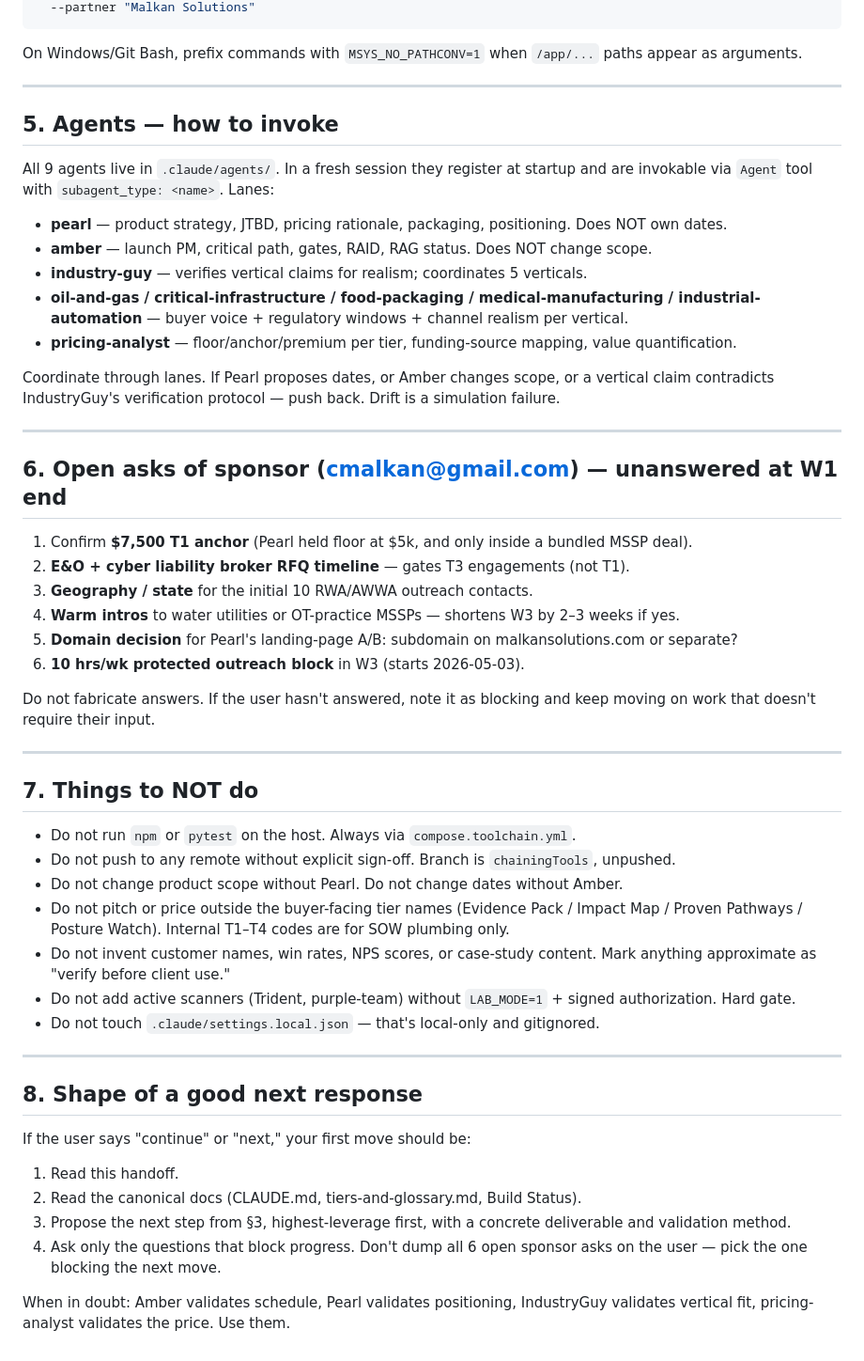
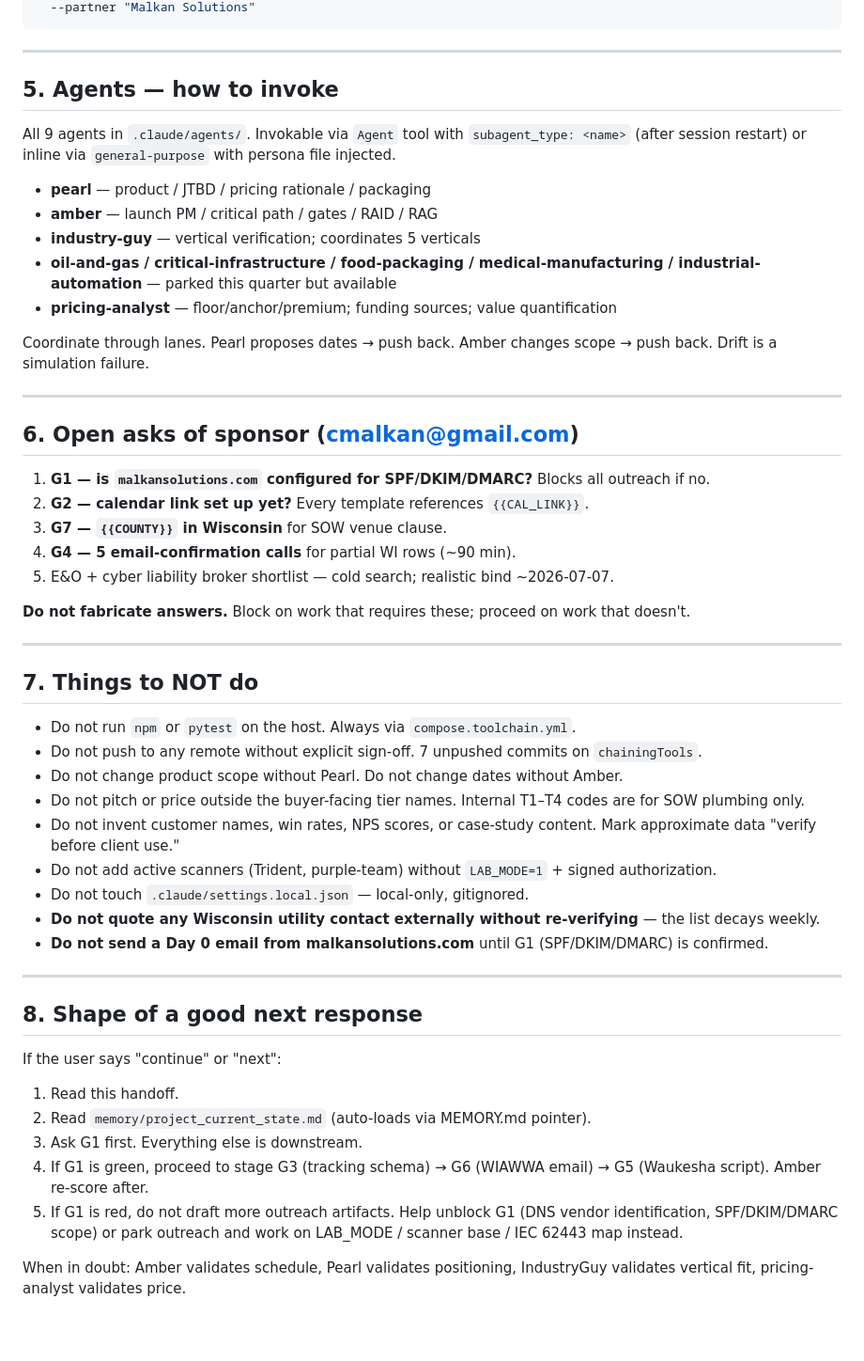
Before and after one commit to cmalkan/OTSniffer, a Markdown page: SESSION_HANDOFF.md, the part around one of its changes. Shown at 94% size. Rendered like a GitHub page; blank space fills up the shorter version.

````diff
--- a/SESSION_HANDOFF.md
+++ b/SESSION_HANDOFF.md
@@ -102,55 +128,55 @@ docker compose -f compose.toolchain.yml run --rm report report \
   --partner "Malkan Solutions"
 ```
-
-On Windows/Git Bash, prefix commands with `MSYS_NO_PATHCONV=1` when `/app/...` paths appear as arguments.
 
 ---
 
 ## 5. Agents — how to invoke
 
-All 9 agents live in `.claude/agents/`. In a fresh session they register at startup and are invokable via `Agent` tool with `subagent_type: <name>`. Lanes:
+All 9 agents in `.claude/agents/`. Invokable via `Agent` tool with `subagent_type: <name>` (after session restart) or inline via `general-purpose` with persona file injected.
 
-- **pearl** — product strategy, JTBD, pricing rationale, packaging, positioning. Does NOT own dates.
-- **amber** — launch PM, critical path, gates, RAID, RAG status. Does NOT change scope.
-- **industry-guy** — verifies vertical claims for realism; coordinates 5 verticals.
-- **oil-and-gas / critical-infrastructure / food-packaging / medical-manufacturing / industrial-automation** — buyer voice + regulatory windows + channel realism per vertical.
-- **pricing-analyst** — floor/anchor/premium per tier, funding-source mapping, value quantification.
+- **pearl** — product / JTBD / pricing rationale / packaging
+- **amber** — launch PM / critical path / gates / RAID / RAG
+- **industry-guy** — vertical verification; coordinates 5 verticals
+- **oil-and-gas / critical-infrastructure / food-packaging / medical-manufacturing / industrial-automation** — parked this quarter but available
+- **pricing-analyst** — floor/anchor/premium; funding sources; value quantification
 
-Coordinate through lanes. If Pearl proposes dates, or Amber changes scope, or a vertical claim contradicts IndustryGuy's verification protocol — push back. Drift is a simulation failure.
+Coordinate through lanes. Pearl proposes dates → push back. Amber changes scope → push back. Drift is a simulation failure.
 
 ---
 
-## 6. Open asks of sponsor (cmalkan@gmail.com) — unanswered at W1 end
+## 6. Open asks of sponsor (cmalkan@gmail.com)
 
-1. Confirm **$7,500 T1 anchor** (Pearl held floor at $5k, and only inside a bundled MSSP deal).
-2. **E&O + cyber liability broker RFQ timeline** — gates T3 engagements (not T1).
-3. **Geography / state** for the initial 10 RWA/AWWA outreach contacts.
-4. **Warm intros** to water utilities or OT-practice MSSPs — shortens W3 by 2–3 weeks if yes.
-5. **Domain decision** for Pearl's landing-page A/B: subdomain on malkansolutions.com or separate?
-6. **10 hrs/wk protected outreach block** in W3 (starts 2026-05-03).
+1. **G1 — is `malkansolutions.com` configured for SPF/DKIM/DMARC?** Blocks all outreach if no.
+2. **G2 — calendar link set up yet?** Every template references `{{CAL_LINK}}`.
+3. **G7 — `{{COUNTY}}` in Wisconsin** for SOW venue clause.
+4. **G4 — 5 email-confirmation calls** for partial WI rows (~90 min).
+5. E&O + cyber liability broker shortlist — cold search; realistic bind ~2026-07-07.
 
-Do not fabricate answers. If the user hasn't answered, note it as blocking and keep moving on work that doesn't require their input.
+**Do not fabricate answers.** Block on work that requires these; proceed on work that doesn't.
 
 ---
 
 ## 7. Things to NOT do
 
 - Do not run `npm` or `pytest` on the host. Always via `compose.toolchain.yml`.
-- Do not push to any remote without explicit sign-off. Branch is `chainingTools`, unpushed.
+- Do not push to any remote without explicit sign-off. 7 unpushed commits on `chainingTools`.
 - Do not change product scope without Pearl. Do not change dates without Amber.
-- Do not pitch or price outside the buyer-facing tier names (Evidence Pack / Impact Map / Proven Pathways / Posture Watch). Internal T1–T4 codes are for SOW plumbing only.
-- Do not invent customer names, win rates, NPS scores, or case-study content. Mark anything approximate as "verify before client use."
-- Do not add active scanners (Trident, purple-team) without `LAB_MODE=1` + signed authorization. Hard gate.
-- Do not touch `.claude/settings.local.json` — that's local-only and gitignored.
+- Do not pitch or price outside the buyer-facing tier names. Internal T1–T4 codes are for SOW plumbing only.
+- Do not invent customer names, win rates, NPS scores, or case-study content. Mark approximate data "verify before client use."
+- Do not add active scanners (Trident, purple-team) without `LAB_MODE=1` + signed authorization.
+- Do not touch `.claude/settings.local.json` — local-only, gitignored.
+- **Do not quote any Wisconsin utility contact externally without re-verifying** — the list decays weekly.
+- **Do not send a Day 0 email from malkansolutions.com** until G1 (SPF/DKIM/DMARC) is confirmed.
 
 ---
 
 ## 8. Shape of a good next response
 
-If the user says "continue" or "next," your first move should be:
+If the user says "continue" or "next":
 1. Read this handoff.
-2. Read the canonical docs (CLAUDE.md, tiers-and-glossary.md, Build Status).
-3. Propose the next step from §3, highest-leverage first, with a concrete deliverable and validation method.
-4. Ask only the questions that block progress. Don't dump all 6 open sponsor asks on the user — pick the one blocking the next move.
+2. Read `memory/project_current_state.md` (auto-loads via MEMORY.md pointer).
+3. Ask G1 first. Everything else is downstream.
+4. If G1 is green, proceed to stage G3 (tracking schema) → G6 (WIAWWA email) → G5 (Waukesha script). Amber re-score after.
+5. If G1 is red, do not draft more outreach artifacts. Help unblock G1 (DNS vendor identification, SPF/DKIM/DMARC scope) or park outreach and work on LAB_MODE / scanner base / IEC 62443 map instead.
 
-When in doubt: Amber validates schedule, Pearl validates positioning, IndustryGuy validates vertical fit, pricing-analyst validates the price. Use them.
+When in doubt: Amber validates schedule, Pearl validates positioning, IndustryGuy validates vertical fit, pricing-analyst validates price.
````
Also changed, not shown: other parts of SESSION_HANDOFF.md (+82 -56 lines).
